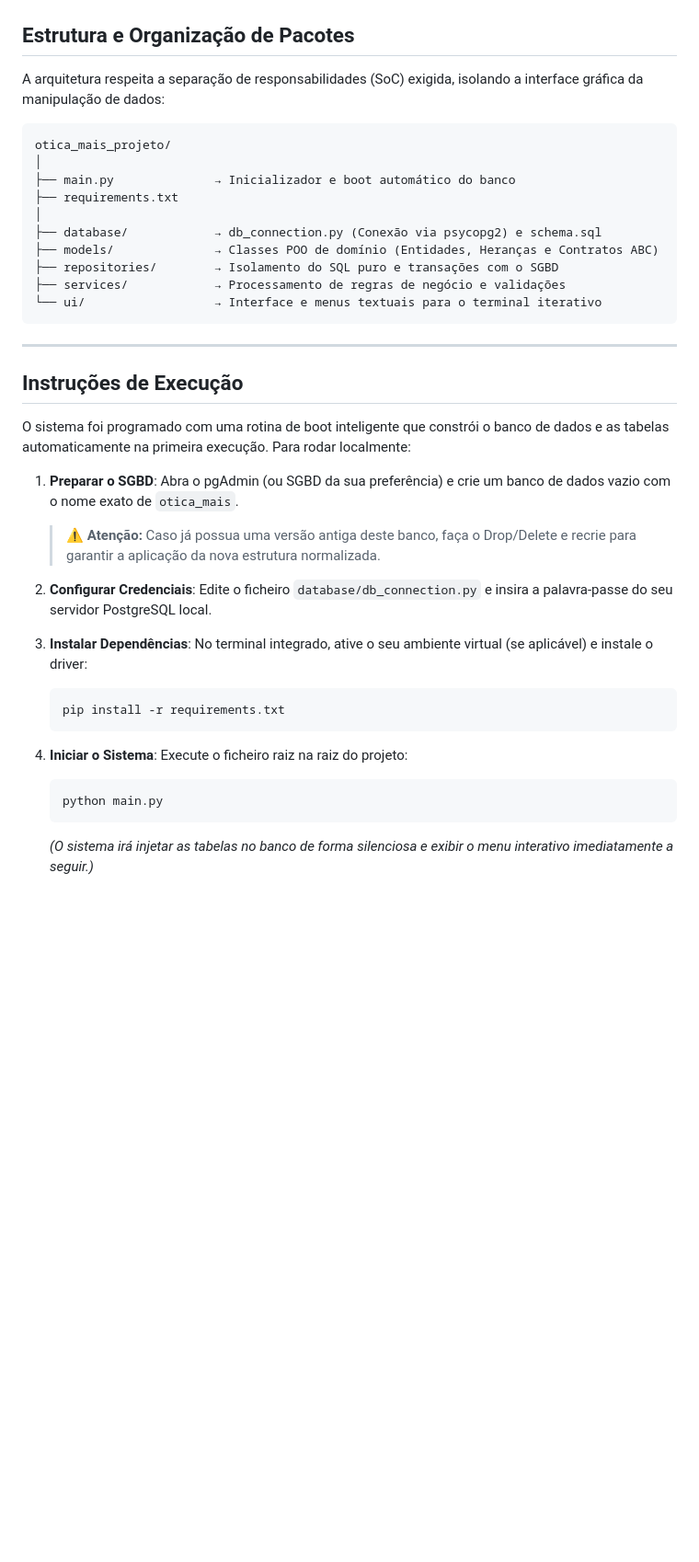
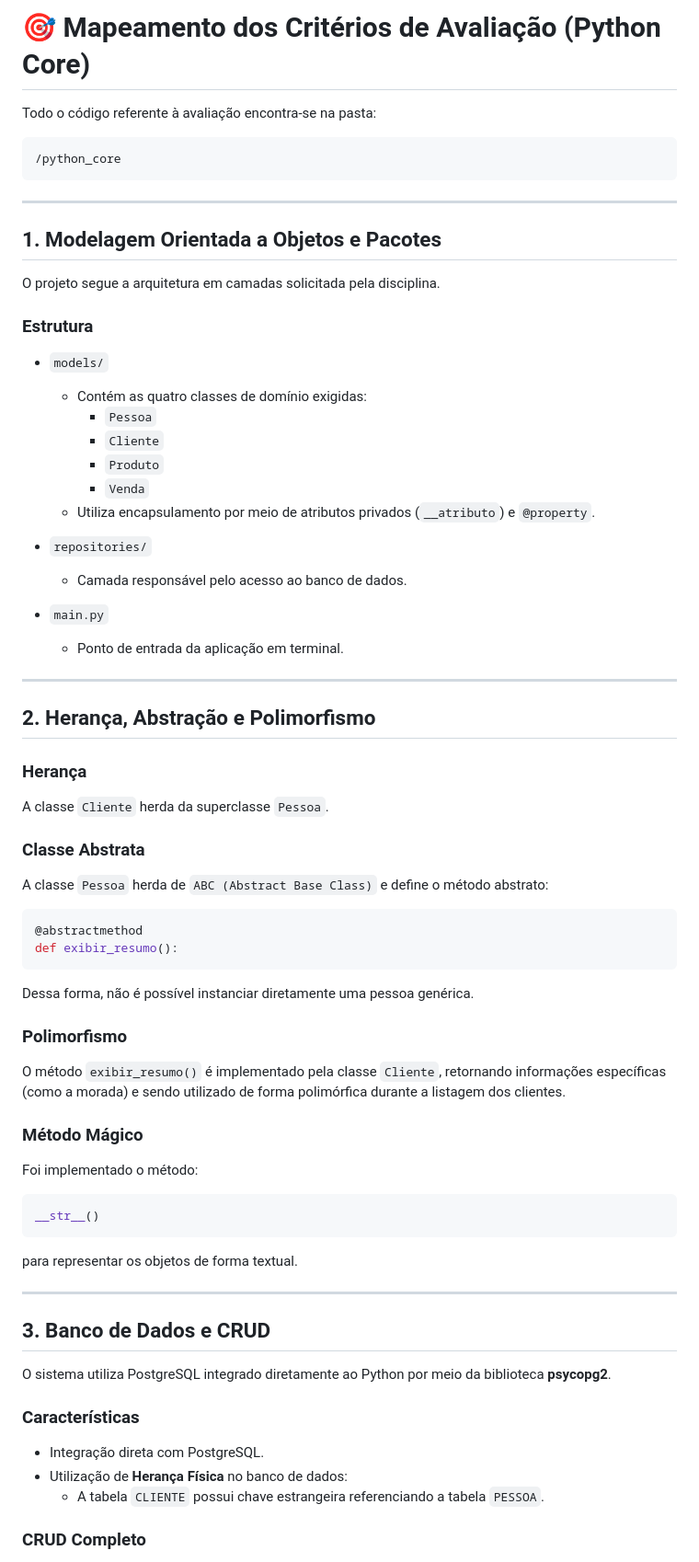
Before and after one commit to FelipeRangelSilvestre/OticaMais_POO, a Markdown page: README.md, the part around one of its changes. Shown at 92% size. GitHub-like rendering; blank space fills up the shorter version.

Commit message:
Revise README for clarity and project details
Updated project description, team members, and system details in README.

````diff
--- a/README.md
+++ b/README.md
@@ -290,43 +34,78 @@ erDiagram
 
+# 🎯 Mapeamento dos Critérios de Avaliação (Python Core)
 
-## Estrutura e Organização de Pacotes
+Todo o código referente à avaliação encontra-se na pasta:
 
-A arquitetura respeita a separação de responsabilidades (SoC) exigida, isolando a interface gráfica da manipulação de dados:
-
-```
-otica_mais_projeto/
-│
-├── main.py              → Inicializador e boot automático do banco
-├── requirements.txt
-│
-├── database/            → db_connection.py (Conexão via psycopg2) e schema.sql
-├── models/              → Classes POO de domínio (Entidades, Heranças e Contratos ABC)
-├── repositories/        → Isolamento do SQL puro e transações com o SGBD
-├── services/            → Processamento de regras de negócio e validações
-└── ui/                  → Interface e menus textuais para o terminal iterativo
+```text
+/python_core
 ```
 
 ---
 
-## Instruções de Execução
+## 1. Modelagem Orientada a Objetos e Pacotes
 
-O sistema foi programado com uma rotina de boot inteligente que constrói o banco de dados e as tabelas automaticamente na primeira execução. Para rodar localmente:
+O projeto segue a arquitetura em camadas solicitada pela disciplina.
 
-1. **Preparar o SGBD**: Abra o pgAdmin (ou SGBD da sua preferência) e crie um banco de dados vazio com o nome exato de `otica_mais`.
-   > ⚠️ **Atenção:** Caso já possua uma versão antiga deste banco, faça o Drop/Delete e recrie para garantir a aplicação da nova estrutura normalizada.
+### Estrutura
 
-2. **Configurar Credenciais**: Edite o ficheiro `database/db_connection.py` e insira a palavra-passe do seu servidor PostgreSQL local.
+- `models/`
+  - Contém as quatro classes de domínio exigidas:
+    - `Pessoa`
+    - `Cliente`
+    - `Produto`
+    - `Venda`
+  - Utiliza encapsulamento por meio de atributos privados (`__atributo`) e `@property`.
 
-3. **Instalar Dependências**: No terminal integrado, ative o seu ambiente virtual (se aplicável) e instale o driver:
+- `repositories/`
+  - Camada responsável pelo acesso ao banco de dados.
 
-   ```bash
-   pip install -r requirements.txt
-   ```
+- `main.py`
+  - Ponto de entrada da aplicação em terminal.
 
-4. **Iniciar o Sistema**: Execute o ficheiro raiz na raiz do projeto:
+---
 
-   ```bash
-   python main.py
-   ```
+## 2. Herança, Abstração e Polimorfismo
 
-   *(O sistema irá injetar as tabelas no banco de forma silenciosa e exibir o menu interativo imediatamente a seguir.)*
+### Herança
+
+A classe `Cliente` herda da superclasse `Pessoa`.
+
+### Classe Abstrata
+
+A classe `Pessoa` herda de `ABC (Abstract Base Class)` e define o método abstrato:
+
+```python
+@abstractmethod
+def exibir_resumo():
+```
+
+Dessa forma, não é possível instanciar diretamente uma pessoa genérica.
+
+### Polimorfismo
+
+O método `exibir_resumo()` é implementado pela classe `Cliente`, retornando informações específicas (como a morada) e sendo utilizado de forma polimórfica durante a listagem dos clientes.
+
+### Método Mágico
+
+Foi implementado o método:
+
+```python
+__str__()
+```
+
+para representar os objetos de forma textual.
+
+---
+
+## 3. Banco de Dados e CRUD
+
+O sistema utiliza PostgreSQL integrado diretamente ao Python por meio da biblioteca **psycopg2**.
+
+### Características
+
+- Integração direta com PostgreSQL.
+- Utilização de **Herança Física** no banco de dados:
+  - A tabela `CLIENTE` possui chave estrangeira referenciando a tabela `PESSOA`.
+
+### CRUD Completo
+
````
Also changed, not shown: other parts of README.md (+153 -277 lines).
